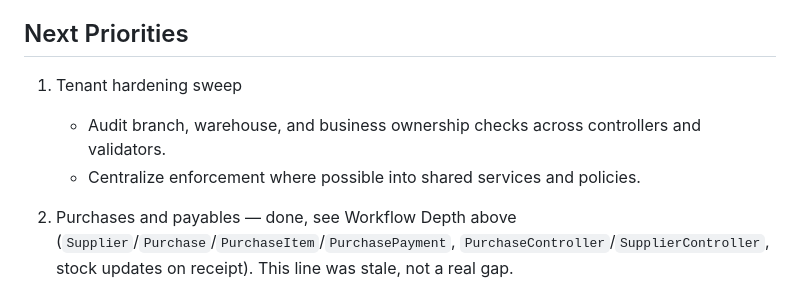
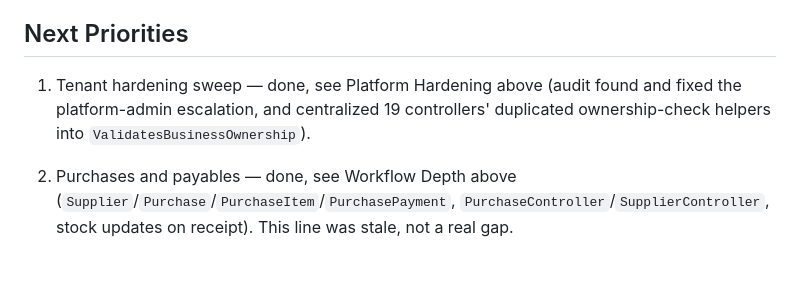
Before and after one commit to sulaimanmahir/Taska, a Markdown page: ROADMAP.md, the part around one of its changes. Drawn GitHub-style; blank space fills up the shorter version.

Commit message:
Record tenant-hardening sweep completion in ROADMAP.md
Co-Authored-By: Claude Sonnet 5 <noreply@anthropic.com>

```diff
--- a/ROADMAP.md
+++ b/ROADMAP.md
@@ -95,9 +96,7 @@ This roadmap now reflects actual build status instead of a zero-based plan. Some
 
 ## Next Priorities
 
-1. Tenant hardening sweep
-   - Audit branch, warehouse, and business ownership checks across controllers and validators.
-   - Centralize enforcement where possible into shared services and policies.
+1. Tenant hardening sweep — done, see Platform Hardening above (audit found and fixed the platform-admin escalation, and centralized 19 controllers' duplicated ownership-check helpers into `ValidatesBusinessOwnership`).
 
 2. Purchases and payables — done, see Workflow Depth above (`Supplier`/`Purchase`/`PurchaseItem`/`PurchasePayment`, `PurchaseController`/`SupplierController`, stock updates on receipt). This line was stale, not a real gap.
 
```
Also changed, not shown: other parts of ROADMAP.md (+1 -0 lines).
